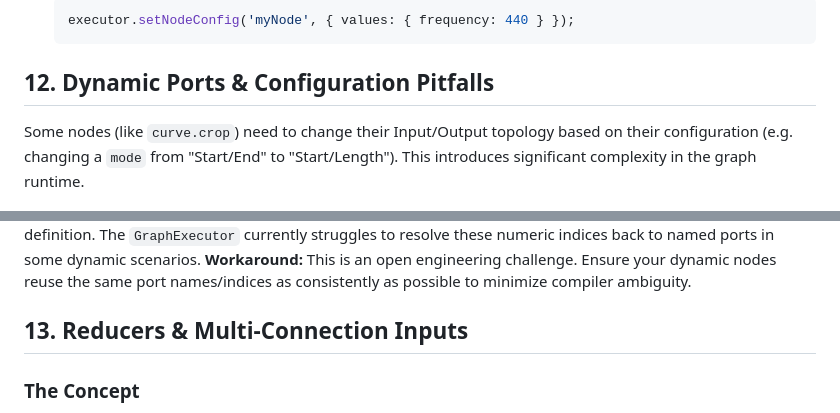
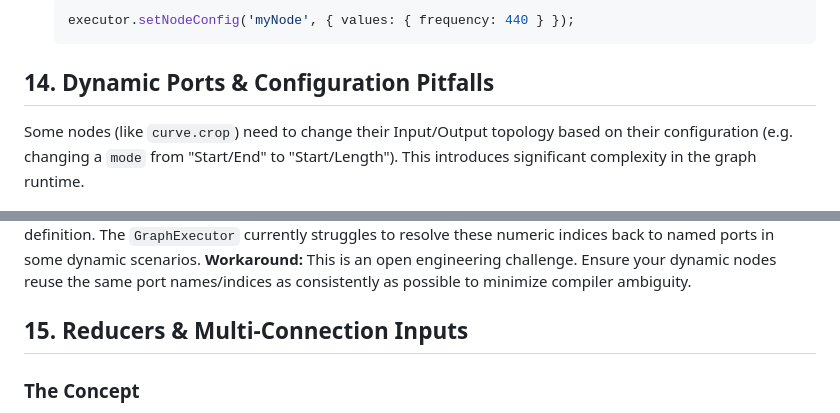
Before and after one commit to nattos/nano-repatch, a Markdown page: docs/NODE_DEVELOPMENT.md, 2 parts joined by grey strips. Rendered like a GitHub page.

````diff
--- a/docs/NODE_DEVELOPMENT.md
+++ b/docs/NODE_DEVELOPMENT.md
@@ -302,7 +352,7 @@ When manually constructing config updates (e.g., in unit tests):
     ```
 
 
-## 12. Dynamic Ports & Configuration Pitfalls
+## 14. Dynamic Ports & Configuration Pitfalls
 
 Some nodes (like `curve.crop`) need to change their Input/Output topology based on their configuration (e.g. changing a `mode` from "Start/End" to "Start/Length"). This introduces significant complexity in the graph runtime.
 
@@ -338,7 +388,7 @@ This tells the `RuntimeManager` that a config update for this node is structural
 **Cause:** The Compiler Worker may optimize connections to use numeric indices (e.g., `fromPort: 0`) instead of names (e.g., `fromPort: 'result'`) when regenerating the graph definition. The `GraphExecutor` currently struggles to resolve these numeric indices back to named ports in some dynamic scenarios.
 **Workaround:** This is an open engineering challenge. Ensure your dynamic nodes reuse the same port names/indices as consistently as possible to minimize compiler ambiguity.
 
-## 13. Reducers & Multi-Connection Inputs
+## 15. Reducers & Multi-Connection Inputs
 
 ### The Concept
 By default, standard ports accept only one connection. However, many node types benefits from aggregating multiple data streams (e.g., merging multiple MIDI keyboards, summing multiple audio signals).
````
Also changed, not shown: other parts of docs/NODE_DEVELOPMENT.md (+51 -1 lines), GEMINI.md (+29 -0 lines), docs/execution_flow.md (+1 -1 lines).
